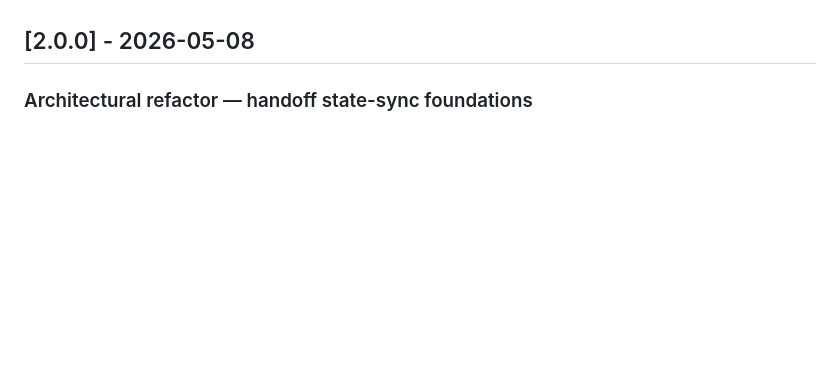
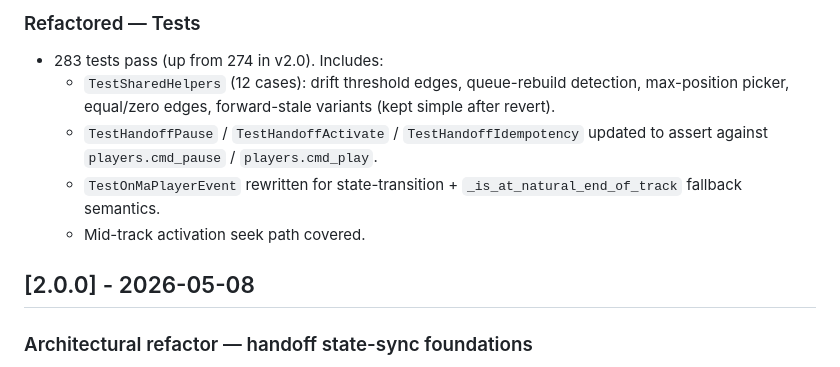
Before and after one commit to trudenboy/ma-provider-yandex-ynison, a Markdown page: CHANGELOG.md, the part around one of its changes. Drawn GitHub-style; blank space fills up the shorter version.

```diff
--- a/CHANGELOG.md
+++ b/CHANGELOG.md
@@ -80,3 +120,10 @@ Pause / resume / next / prev / seek confirmed working correctly in both `playbac
+### Refactored — Tests
+
+- 283 tests pass (up from 274 in v2.0). Includes:
+  - `TestSharedHelpers` (12 cases): drift threshold edges, queue-rebuild detection, max-position picker, equal/zero edges, forward-stale variants (kept simple after revert).
+  - `TestHandoffPause` / `TestHandoffActivate` / `TestHandoffIdempotency` updated to assert against `players.cmd_pause` / `players.cmd_play`.
+  - `TestOnMaPlayerEvent` rewritten for state-transition + `_is_at_natural_end_of_track` fallback semantics.
+  - Mid-track activation seek path covered.
 
 ## [2.0.0] - 2026-05-08
 
```
Also changed, not shown: other parts of CHANGELOG.md (+45 -5 lines).
